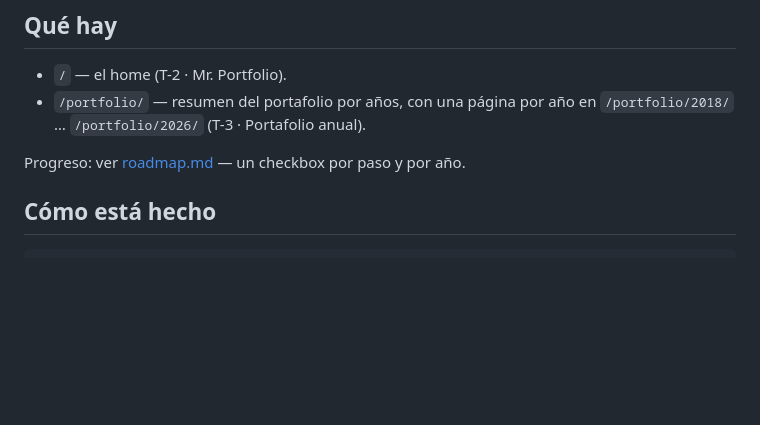
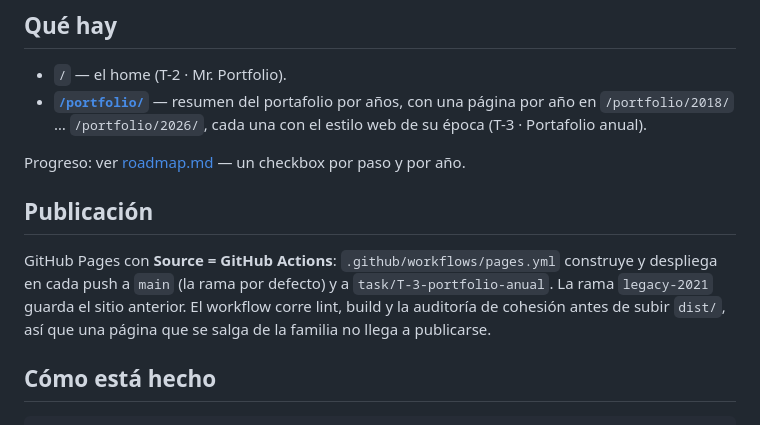
Before and after one commit to gsalgadotoledo/gsalgadotoledo.github.io, a Markdown page: README.md, the part around the change. GitHub-like rendering; blank space fills up the shorter version.

```diff
--- a/README.md
+++ b/README.md
@@ -6,10 +6,18 @@ Todo es estático: Vite genera HTML real por página, sin servidor.
 ## Qué hay
 
 - `/` — el home (T-2 · Mr. Portfolio).
-- `/portfolio/` — resumen del portafolio por años, con una página por año en
-  `/portfolio/2018/` … `/portfolio/2026/` (T-3 · Portafolio anual).
+- **[`/portfolio/`](https://gsalgadotoledo.github.io/portfolio/)** — resumen del portafolio por
+  años, con una página por año en `/portfolio/2018/` … `/portfolio/2026/`, cada una con el estilo
+  web de su época (T-3 · Portafolio anual).
 
 Progreso: ver [roadmap.md](roadmap.md) — un checkbox por paso y por año.
+
+## Publicación
+
+GitHub Pages con **Source = GitHub Actions**: `.github/workflows/pages.yml` construye y despliega
+en cada push a `main` (la rama por defecto) y a `task/T-3-portfolio-anual`. La rama `legacy-2021`
+guarda el sitio anterior. El workflow corre lint, build y la auditoría de cohesión antes de subir
+`dist/`, así que una página que se salga de la familia no llega a publicarse.
 
 <!-- screenshot: pendiente hasta que exista la primera página -->
 
```
Also changed, not shown: roadmap.md (+4 -3 lines).
